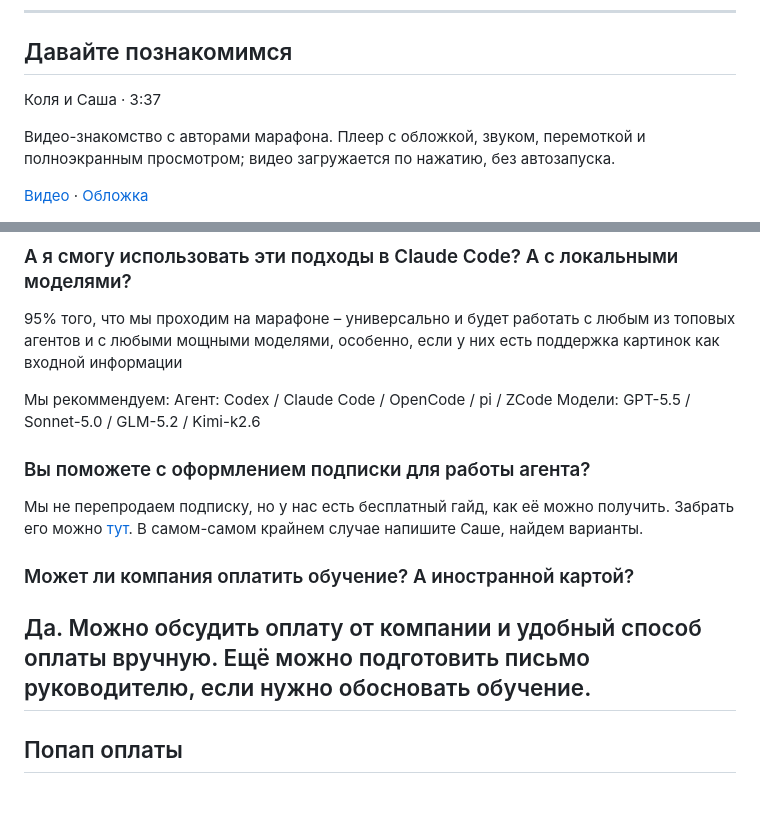
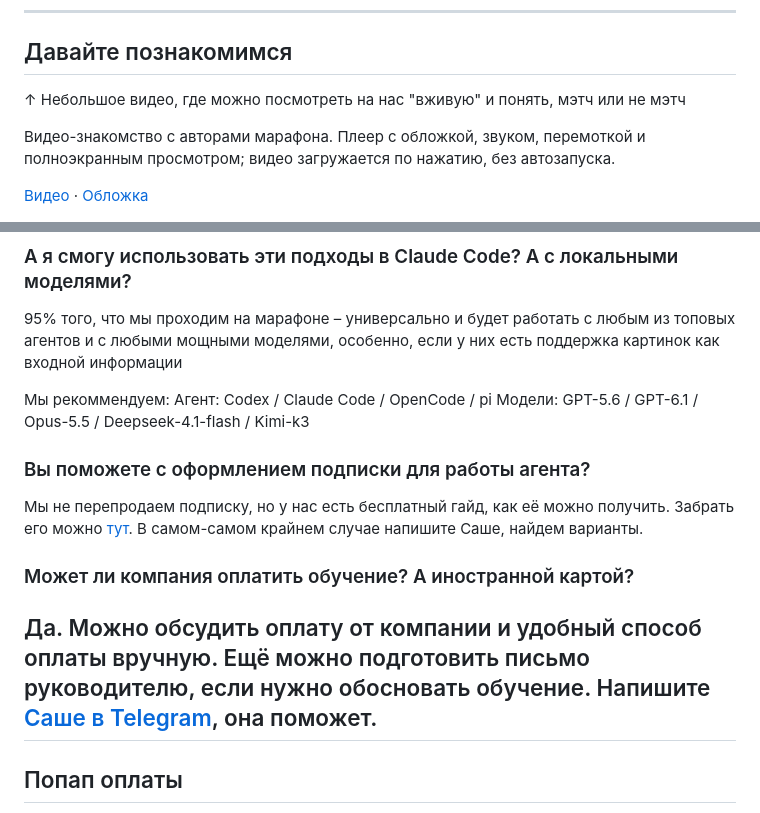
Before and after one commit to toolittlecakes/aiforwork_landing, a Markdown page: index.md, 2 parts joined by grey strips. GitHub-like rendering.

Commit message:
docs: refresh video caption and FAQ recommendations

```diff
--- a/index.md
+++ b/index.md
@@ -313,7 +313,7 @@ API-ключи, .env/секреты, консольные команды, бра
 
 ## Давайте познакомимся
 
-Коля и Саша · 3:37
+↑ Небольшое видео, где можно посмотреть на нас "вживую" и понять, мэтч или не мэтч
 
 Видео-знакомство с авторами марафона. Плеер с обложкой, звуком, перемоткой и полноэкранным просмотром; видео загружается по нажатию, без автозапуска.
 
@@ -407,7 +407,7 @@ Codex Desktop от OpenAI
 
 95% того, что мы проходим на марафоне – универсально и будет работать с любым из топовых агентов и с любыми мощными моделями, особенно, если у них есть поддержка картинок как входной информации
 
-Мы рекоммендуем: Агент: Codex / Claude Code / OpenCode / pi / ZCode Модели: GPT-5.5 / Sonnet-5.0 / GLM-5.2 / Kimi-k2.6
+Мы рекоммендуем: Агент: Codex / Claude Code / OpenCode / pi Модели: GPT-5.6 / GPT-6.1 / Opus-5.5 / Deepseek-4.1-flash / Kimi-k3
 
 ### Вы поможете с оформлением подписки для работы агента?
 
@@ -415,7 +415,7 @@ Codex Desktop от OpenAI
 
 ### Может ли компания оплатить обучение? А иностранной картой?
 
-Да. Можно обсудить оплату от компании и удобный способ оплаты вручную. Ещё можно подготовить письмо руководителю, если нужно обосновать обучение.
+Да. Можно обсудить оплату от компании и удобный способ оплаты вручную. Ещё можно подготовить письмо руководителю, если нужно обосновать обучение. Напишите [Саше в Telegram](https://t.me/litsky_A), она поможет.
 ---
 
 ## Попап оплаты
```
